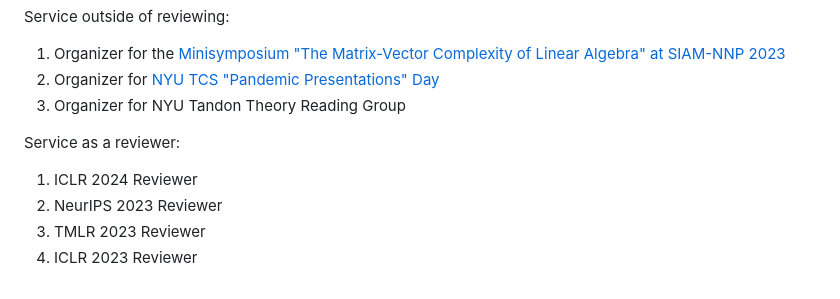
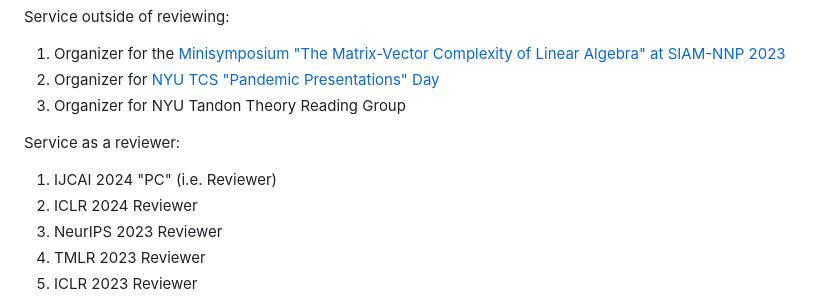
Before and after one commit to RaphaelArkadyMeyerNYU/Ram900Hosting, a Markdown page: index.md, the part around the change. Rendered like a GitHub page.

Commit message:
IJCAI PC (i.e. Reviewer)

```diff
--- a/index.md
+++ b/index.md
@@ -337,6 +337,7 @@ Service outside of reviewing:
 1. Organizer for NYU Tandon Theory Reading Group
 
 Service as a reviewer:
+1. IJCAI 2024 "PC" (i.e. Reviewer)
 1. ICLR 2024 Reviewer
 1. NeurIPS 2023 Reviewer
 1. TMLR 2023 Reviewer
```
